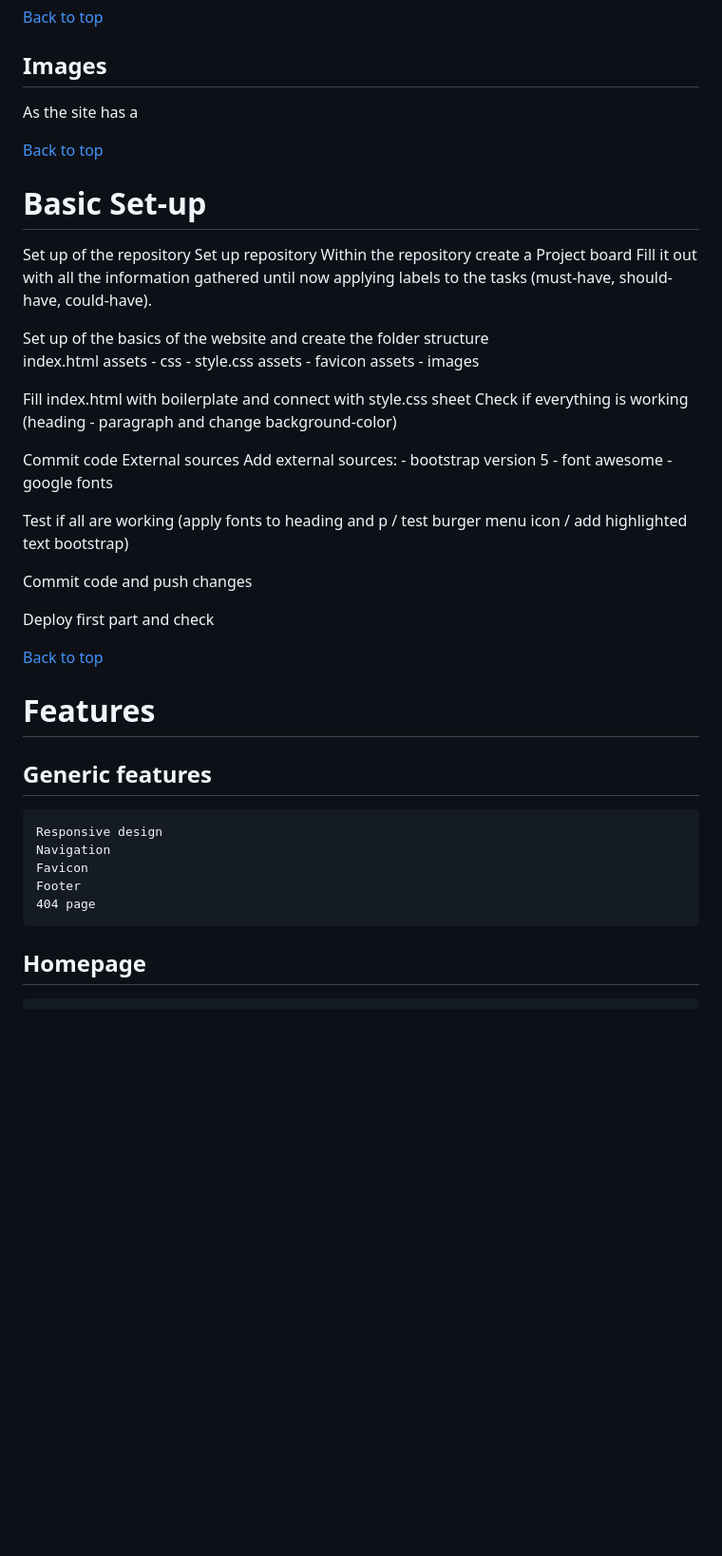
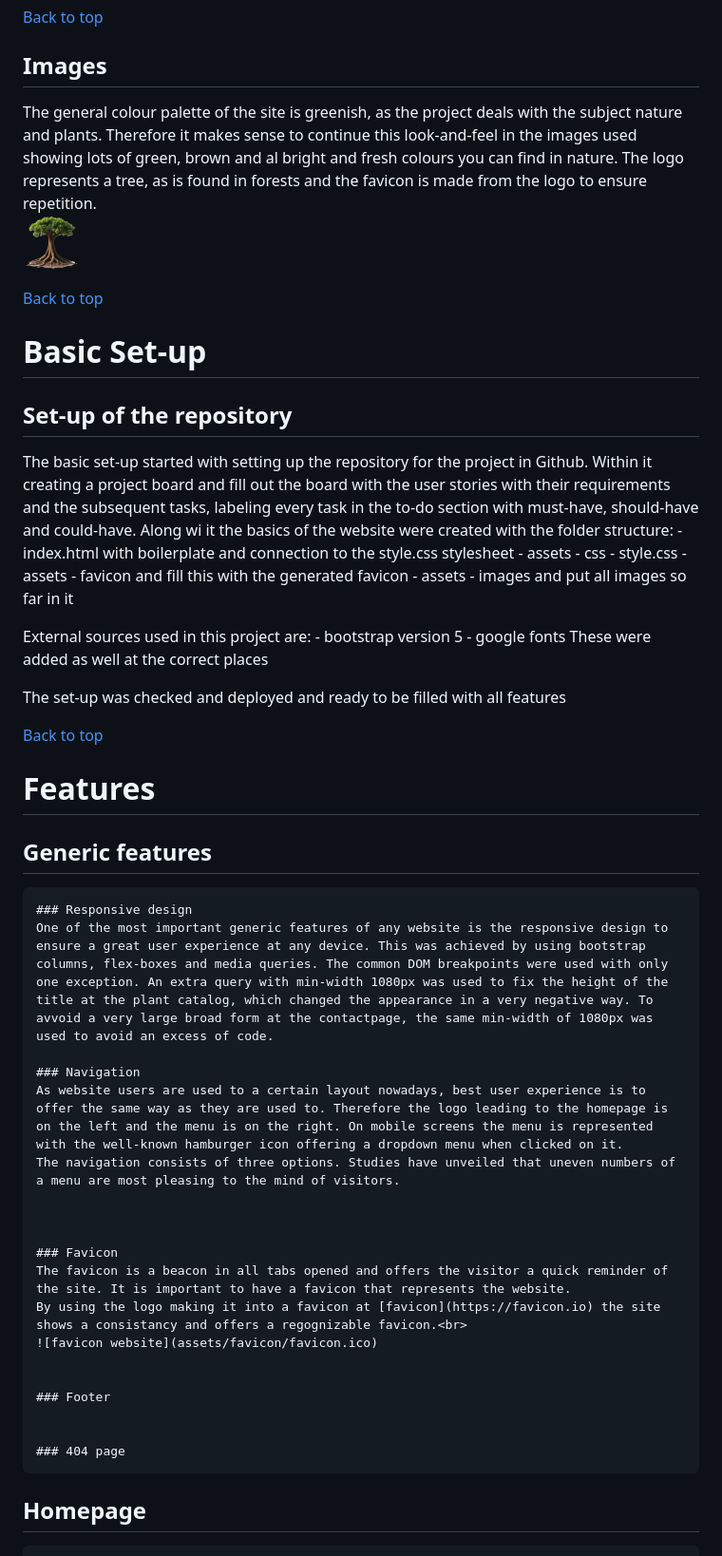
Before and after one commit to CSS-Angie/Food-Forest-Foraging, a Markdown page: README.md, the part around the change printed below. Shown: that part at 95% size. Rendered like a GitHub page; blank space fills up the shorter version.

Commit message:
suppletion of readme text

```diff
--- a/README.md
+++ b/README.md
@@ -251,50 +254,58 @@ Quintessential has a fallback of cursive and Roboto the fallback sans-serif.
 [Back to top](<#contents>)
 
 ## Images
-As the site has a
+
+The general colour palette of the site is greenish, as the project deals with the subject nature and plants. Therefore it makes sense to continue this look-and-feel in  the images  used showing lots of green, brown and al bright and fresh colours you can find in nature.
+The logo represents a tree, as is found in forests and the favicon is made from the logo to ensure repetition.<br>
+![logo website](assets/images/logo.png)
+
 
 [Back to top](<#contents>)
 
 # Basic Set-up
 
-Set up of the repository
-Set up repository
-Within the repository create a Project board
-Fill it out with all the information gathered until now applying labels to the tasks (must-have, should-have, could-have).
+## Set-up of the repository
 
-Set up of the basics of the website
-and create the folder structure
-index.html
-    assets - css - style.css
-    assets - favicon
-    assets - images
+The basic set-up started with setting up the repository for the project in Github. Within it creating a project board and fill out the board with the user stories with their requirements and the subsequent tasks, labeling every task in the to-do section with must-have, should-have and could-have.
+Along wi it the basics of the website were created with the folder structure:
+	- index.html with boilerplate and connection to the style.css stylesheet
+    - assets - css - style.css
+    - assets - favicon and fill this with the generated favicon
+    - assets - images and put all images so far in it
 
-Fill index.html with boilerplate and connect with style.css sheet
-Check if everything is working (heading - paragraph and change background-color)
+External sources used in this project are:
+    - bootstrap version 5
+    - google fonts
+These were added as well at the correct places
 
-Commit code
-External sources
-Add external sources:
-    - bootstrap version 5
-    - font awesome
-    - google fonts
+The set-up was checked and deployed and ready to be filled with all features
 
-Test if all are working (apply fonts to heading and p / test burger menu icon / add highlighted text bootstrap)
-
-Commit code and push changes
-
-Deploy first part and check
 
 [Back to top](<#contents>)
 
 # Features
 
 ## Generic features
-	Responsive design
-	Navigation
-	Favicon
-	Footer
-	404 page
+
+	### Responsive design
+	One of the most important generic features of any website is the responsive design to ensure a great user experience at any device. This was achieved by using bootstrap columns, flex-boxes and media queries. The common DOM breakpoints were used with only one exception. An extra query with min-width 1080px was used to fix the height of the title at the plant catalog, which changed the appearance in a very negative way. To avvoid a very large broad form at the contactpage, the same min-width of 1080px was used to avoid an excess of code.
+
+	### Navigation
+	As website users are used to a certain layout nowadays, best user experience is to offer the same way as they are used to. Therefore the logo leading to the homepage is on the left and the menu is on the right. On mobile screens the menu is represented with the well-known hamburger icon offering a dropdown menu when clicked on it.
+	The navigation consists of three options. Studies have unveiled that uneven numbers of a menu are most pleasing to the mind of visitors.
+
+
+
+	### Favicon
+	The favicon is a beacon in all tabs opened and offers the visitor a quick reminder of the site. It is important to have a favicon that represents the website.
+	By using the logo making it into a favicon at [favicon](https://favicon.io) the site shows a consistancy and offers a regognizable favicon.<br>
+	![favicon website](assets/favicon/favicon.ico)
+
+
+	### Footer
+
+
+	### 404 page
 
 ## Homepage
 	Hero Section
```
Also changed, not shown: other parts of README.md (+4 -1 lines).
